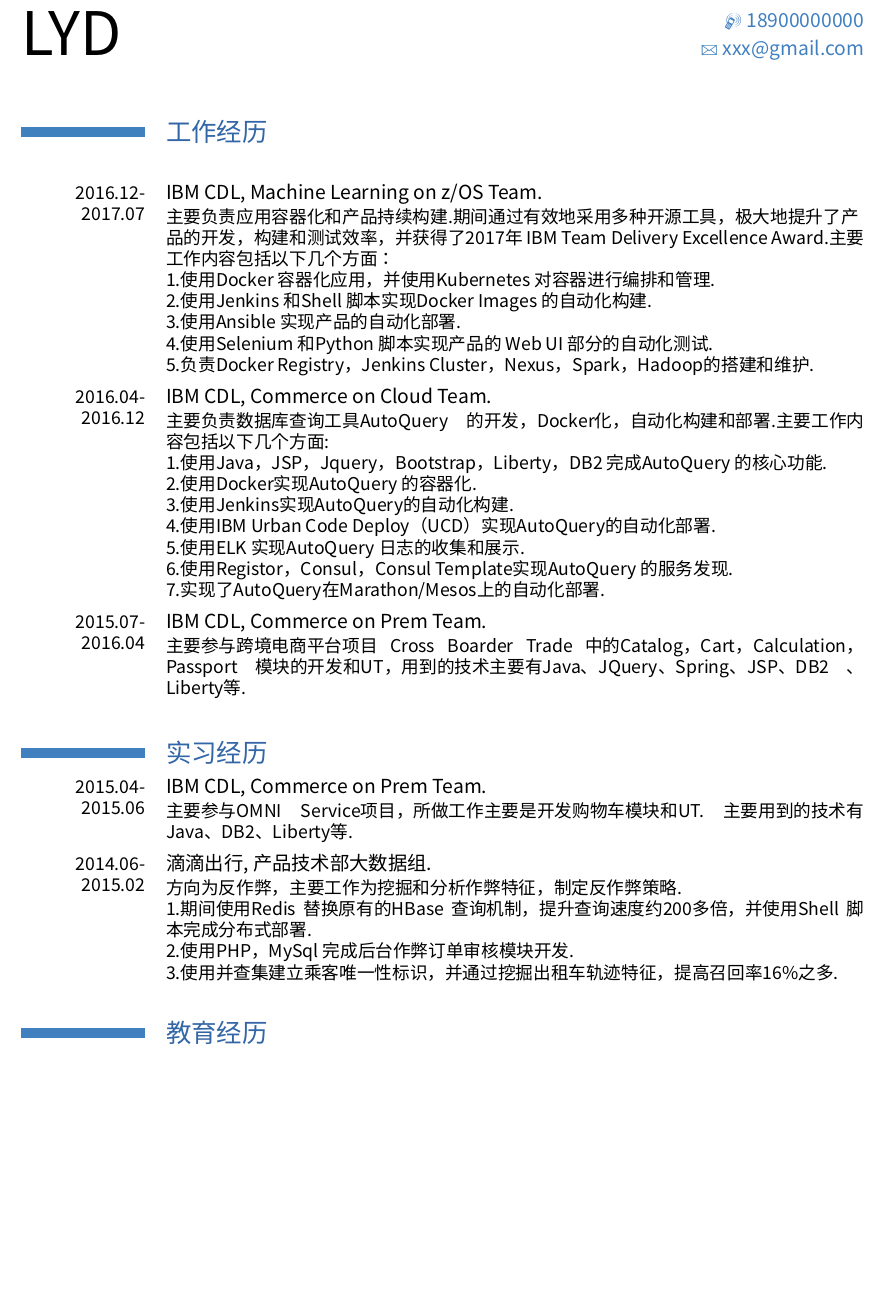
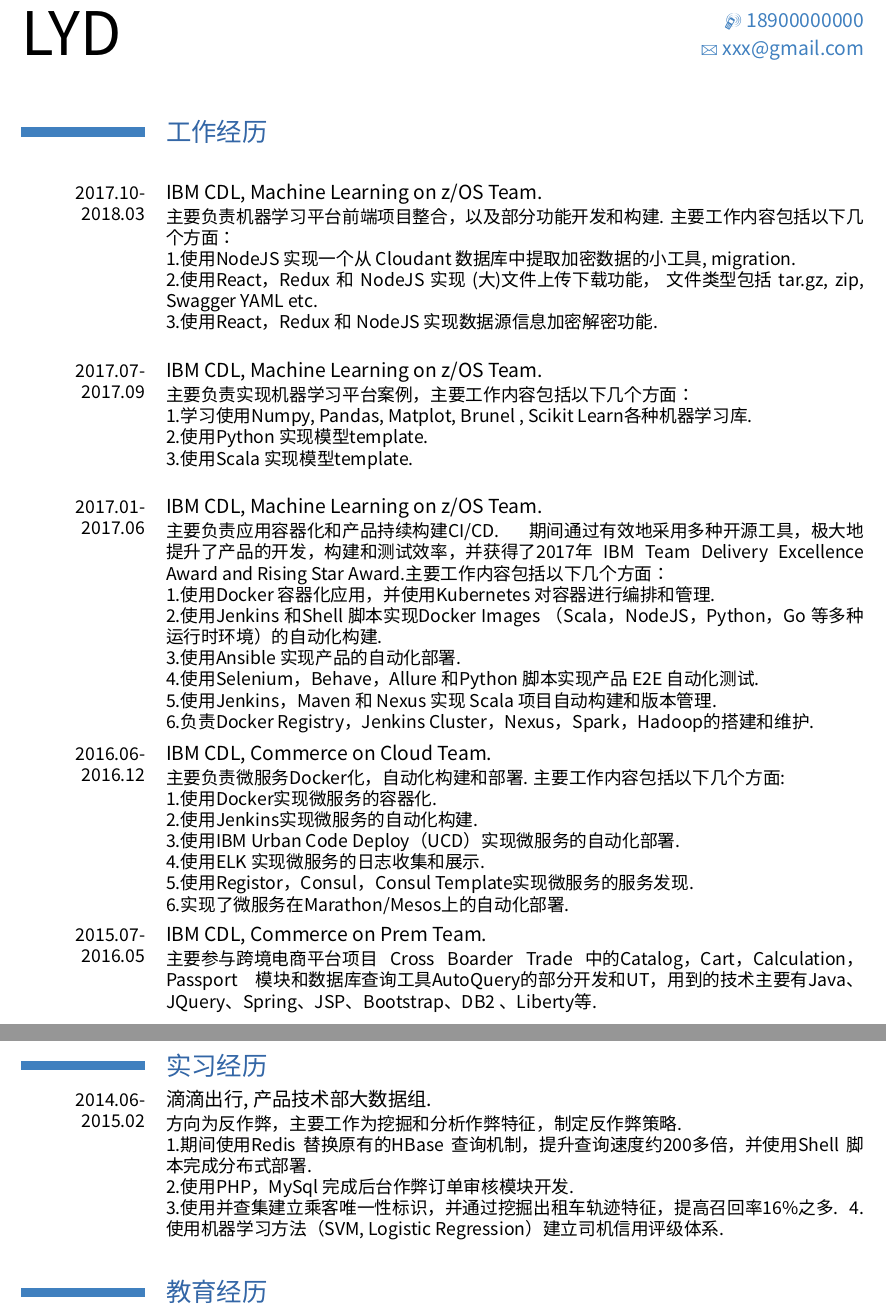
Before and after one commit to july2nd/resume, a LaTeX CV (lyd-cn.tex): part of the page before the commit and two parts of pages 1 and 2 of 2 after it, the two joined at a grey line, cut so that both start at the same text, the shorter picture padded with empty space. Compiled offline with XeLaTeX; a missing font is replaced by an installed copy or a similar font.

Commit message:
update cv

```diff
--- a/lyd-cn.tex
+++ b/lyd-cn.tex
@@ -30,38 +30,55 @@
 \begin{document}
 \maketitle
 \section{工作经历}
-\cventry{2016.12-2017.07}{IBM CDL}{Machine Learning on z/OS Team}{}{}{主要负责应用容器化和产品持续构建.期间通过有效地采用多种开源工具，极大地提升了产品的开发，构建和测试效率，并获得了2017年 IBM Team Delivery Excellence Award.主要工作内容包括以下几个方面：\\
-	1.使用Docker 容器化应用，并使用Kubernetes 对容器进行编排和管理.\\
-	2.使用Jenkins 和Shell 脚本实现Docker Images 的自动化构建.\\
-	3.使用Ansible 实现产品的自动化部署.\\
-	4.使用Selenium 和Python 脚本实现产品的 Web UI 部分的自动化测试.\\
-	5.负责Docker Registry，Jenkins Cluster，Nexus，Spark，Hadoop的搭建和维护.
+
+\cventry{2017.10-2018.03}{IBM CDL}{Machine Learning on z/OS Team}{}{}{主要负责机器学习平台前端项目整合，以及部分功能开发和构建. 主要工作内容包括以下几个方面：\\
+	1.使用NodeJS 实现一个从 Cloudant 数据库中提取加密数据的小工具, migration.\\
+	2.使用React，Redux 和 NodeJS 实现 (大)文件上传下载功能， 文件类型包括 tar.gz, zip, Swagger YAML etc.\\
+	3.使用React，Redux 和 NodeJS 实现数据源信息加密解密功能.\\
 }
 \vspace*{0.1\baselineskip}
 
-\cventry{2016.04-2016.12}{IBM CDL}{Commerce on Cloud Team}{}{}{主要负责数据库查询工具AutoQuery 的开发，Docker化，自动化构建和部署.主要工作内容包括以下几个方面:\\
-	1.使用Java，JSP，Jquery，Bootstrap，Liberty，DB2 完成AutoQuery 的核心功能.\\
-	2.使用Docker实现AutoQuery 的容器化.\\
-	3.使用Jenkins实现AutoQuery的自动化构建.\\
-	4.使用IBM Urban Code Deploy（UCD）实现AutoQuery的自动化部署.\\
-	5.使用ELK 实现AutoQuery 日志的收集和展示.\\
-	6.使用Registor，Consul，Consul Template实现AutoQuery 的服务发现.\\
-	7.实现了AutoQuery在Marathon/Mesos上的自动化部署.
+\cventry{2017.07-2017.09}{IBM CDL}{Machine Learning on z/OS Team}{}{}{主要负责实现机器学习平台案例，主要工作内容包括以下几个方面：\\
+	1.学习使用Numpy, Pandas, Matplot, Brunel , Scikit Learn各种机器学习库.\\
+	2.使用Python 实现模型template.\\
+	3.使用Scala 实现模型template.\\
 }
 \vspace*{0.1\baselineskip}
 
-\cventry{2015.07-2016.04}{IBM CDL}{Commerce on Prem Team}{}{}{主要参与跨境电商平台项目 Cross Boarder Trade 中的Catalog，Cart，Calculation，Passport 模块的开发和UT，用到的技术主要有Java、JQuery、Spring、JSP、DB2 、Liberty等.}
+
+\cventry{2017.01-2017.06}{IBM CDL}{Machine Learning on z/OS Team}{}{}{主要负责应用容器化和产品持续构建CI/CD. 期间通过有效地采用多种开源工具，极大地提升了产品的开发，构建和测试效率，并获得了2017年 IBM Team Delivery Excellence Award and Rising Star Award.主要工作内容包括以下几个方面：\\
+	1.使用Docker 容器化应用，并使用Kubernetes 对容器进行编排和管理.\\
+	2.使用Jenkins 和Shell 脚本实现Docker Images （Scala，NodeJS，Python，Go 等多种运行时环境）的自动化构建.\\
+	3.使用Ansible 实现产品的自动化部署.\\
+	4.使用Selenium，Behave，Allure 和Python 脚本实现产品 E2E 自动化测试.\\
+	5.使用Jenkins，Maven 和 Nexus 实现 Scala 项目自动构建和版本管理.\\
+	6.负责Docker Registry，Jenkins Cluster，Nexus，Spark，Hadoop的搭建和维护.
+}
+\vspace*{0.1\baselineskip}
+
+\cventry{2016.06-2016.12}{IBM CDL}{Commerce on Cloud Team}{}{}{主要负责微服务Docker化，自动化构建和部署. 主要工作内容包括以下几个方面:\\
+	1.使用Docker实现微服务的容器化.\\
+	2.使用Jenkins实现微服务的自动化构建.\\
+	3.使用IBM Urban Code Deploy（UCD）实现微服务的自动化部署.\\
+	4.使用ELK 实现微服务的日志收集和展示.\\
+	5.使用Registor，Consul，Consul Template实现微服务的服务发现.\\
+	6.实现了微服务在Marathon/Mesos上的自动化部署.
+}
+\vspace*{0.1\baselineskip}
+
+\cventry{2015.07-2016.05}{IBM CDL}{Commerce on Prem Team}{}{}{主要参与跨境电商平台项目 Cross Boarder Trade 中的Catalog，Cart，Calculation，Passport 模块和数据库查询工具AutoQuery的部分开发和UT，用到的技术主要有Java、JQuery、Spring、JSP、Bootstrap、DB2 、Liberty等.}
 \vspace*{0.1\baselineskip}
 
 \section{实习经历}
 
-\cventry{2015.04-2015.06}{IBM CDL}{Commerce on Prem Team}{}{}{主要参与OMNI Service项目，所做工作主要是开发购物车模块和UT. 主要用到的技术有Java、DB2、Liberty等.}
-\vspace*{0.1\baselineskip}
+%%\cventry{2015.04-2015.06}{IBM CDL}{Commerce on Prem Team}{}{}{主要参与OMNI Service项目，所做工作主要是开发购物车模块和UT. 主要用到的技术有Java、DB2、Liberty等.}
+%%\vspace*{0.1\baselineskip}
 
 \cventry{2014.06-2015.02}{滴滴出行}{产品技术部大数据组}{}{}{方向为反作弊，主要工作为挖掘和分析作弊特征，制定反作弊策略.\\
 	1.期间使用Redis 替换原有的HBase 查询机制，提升查询速度约200多倍，并使用Shell 脚本完成分布式部署.\\
 	2.使用PHP，MySql 完成后台作弊订单审核模块开发.\\
 	3.使用并查集建立乘客唯一性标识，并通过挖掘出租车轨迹特征，提高召回率16\%之多.
+	4.使用机器学习方法（SVM, Logistic Regression）建立司机信用评级体系.
 }
 
 \section{教育经历}
```
